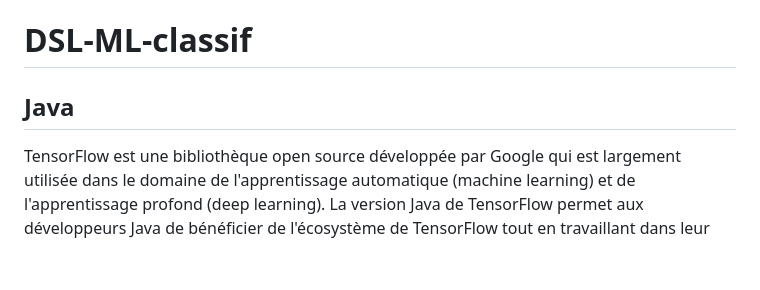
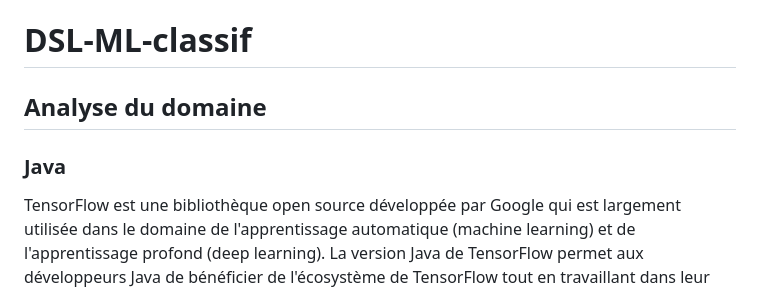
Before and after one commit to AndreiCocan/DSL-ML-classif, a Markdown page: README.md, the part around the change printed below. Drawn GitHub-style; blank space fills up the shorter version.

```diff
--- a/README.md
+++ b/README.md
@@ -1,6 +1,8 @@
 # DSL-ML-classif
 
-## Java
+## Analyse du domaine
+
+### Java
 
 TensorFlow est une bibliothèque open source développée par Google qui est largement utilisée dans le domaine de l'apprentissage automatique (machine learning) et de l'apprentissage profond (deep learning). La version Java de TensorFlow permet aux développeurs Java de bénéficier de l'écosystème de TensorFlow tout en travaillant dans leur langage de prédilection.
 
```
Also changed, not shown: other parts of README.md (+76 -12 lines).
